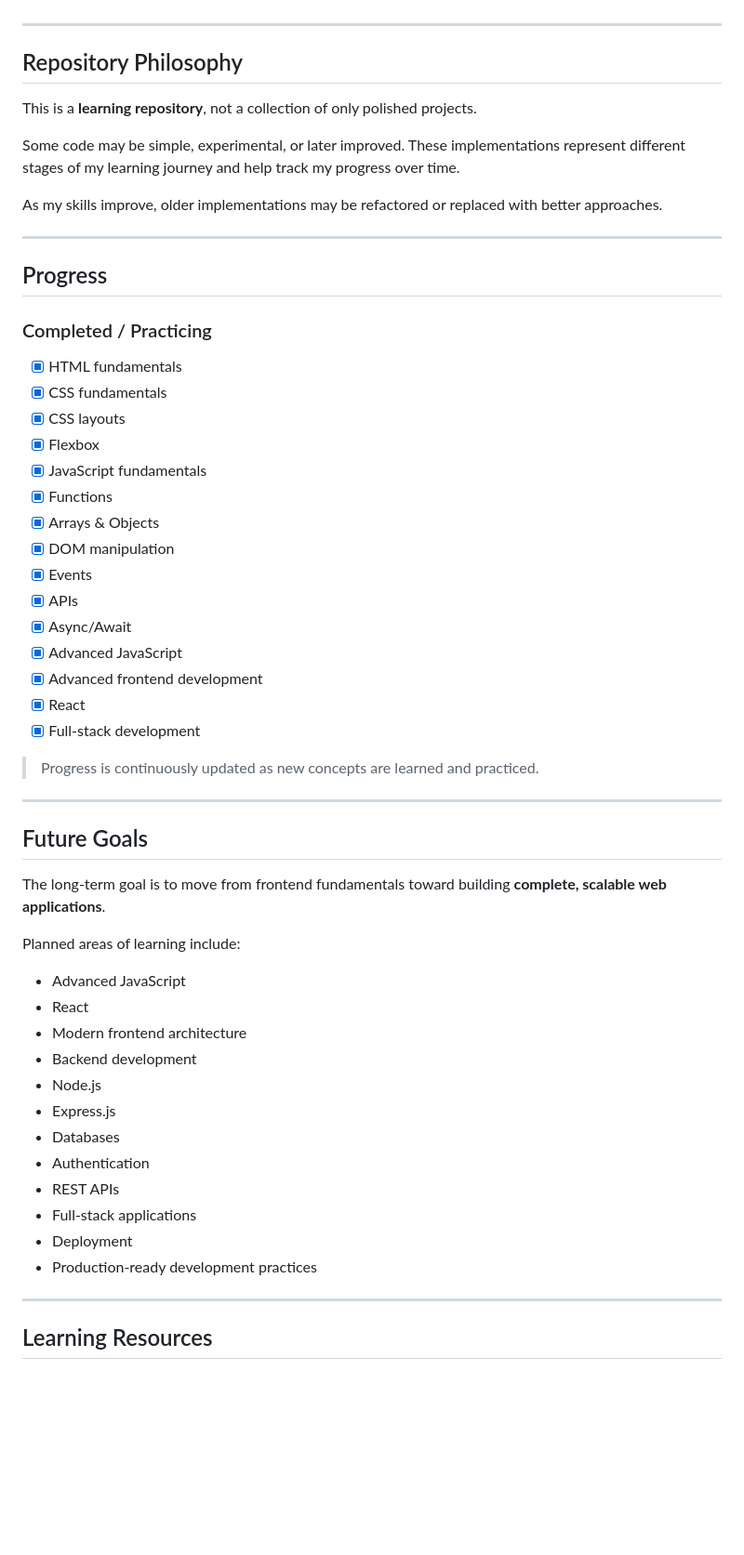
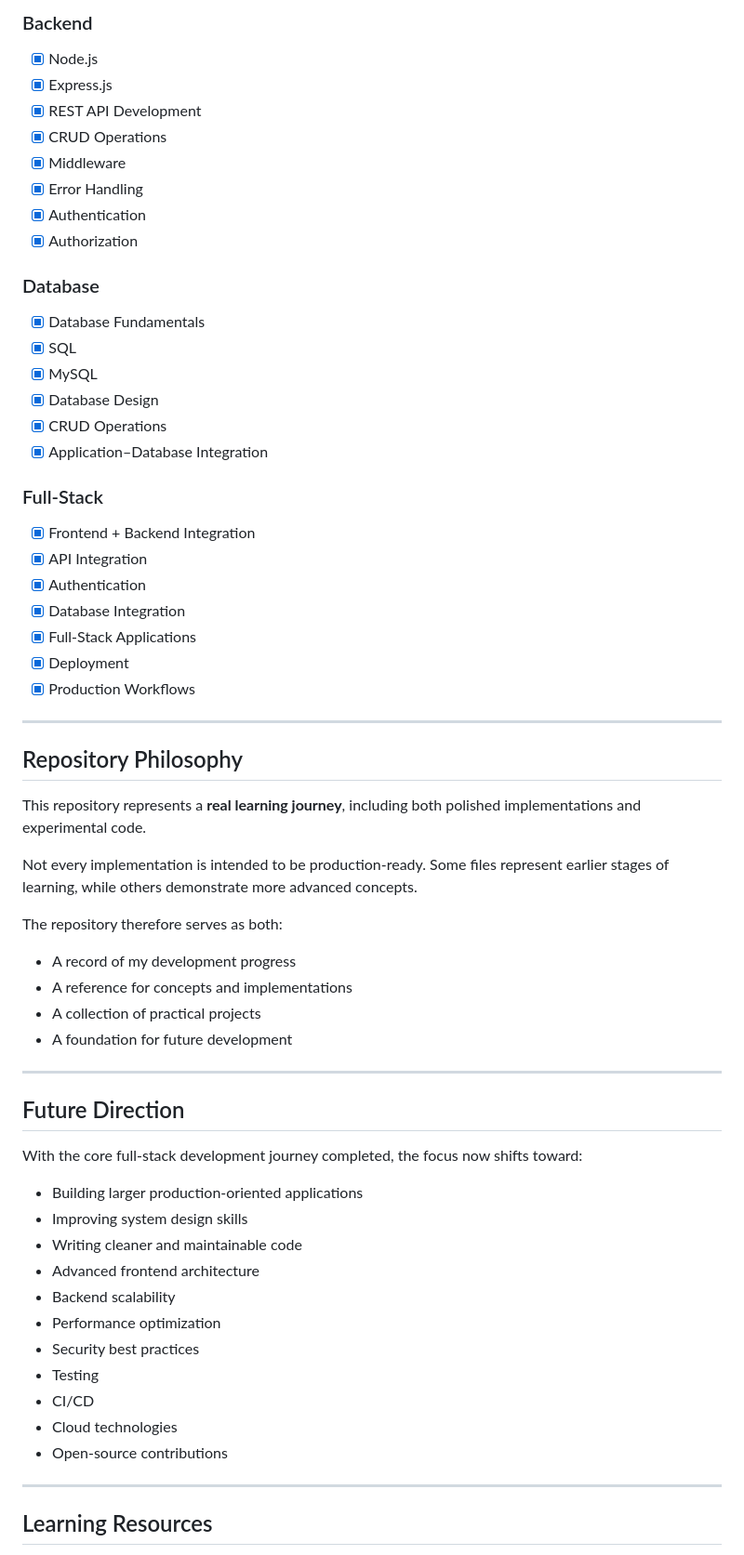
Before and after one commit to hs-techlabs/frontend-AC, a Markdown page: README.md, the part around one of its changes. Shown at 93% size. Rendered like a GitHub page; blank space fills up the shorter version.

```diff
--- a/README.md
+++ b/README.md
@@ -149,58 +299,65 @@ I try to understand **why the code works**, rather than simply reproducing code
+### Backend
+
+* [x] Node.js
+* [x] Express.js
+* [x] REST API Development
+* [x] CRUD Operations
+* [x] Middleware
+* [x] Error Handling
+* [x] Authentication
+* [x] Authorization
+
+### Database
+
+* [x] Database Fundamentals
+* [x] SQL
+* [x] MySQL
+* [x] Database Design
+* [x] CRUD Operations
+* [x] Application–Database Integration
+
+### Full-Stack
+
+* [x] Frontend + Backend Integration
+* [x] API Integration
+* [x] Authentication
+* [x] Database Integration
+* [x] Full-Stack Applications
+* [x] Deployment
+* [x] Production Workflows
 
 ---
 
 ## Repository Philosophy
 
-This is a **learning repository**, not a collection of only polished projects.
+This repository represents a **real learning journey**, including both polished implementations and experimental code.
 
-Some code may be simple, experimental, or later improved. These implementations represent different stages of my learning journey and help track my progress over time.
+Not every implementation is intended to be production-ready. Some files represent earlier stages of learning, while others demonstrate more advanced concepts.
 
-As my skills improve, older implementations may be refactored or replaced with better approaches.
+The repository therefore serves as both:
+
+* A record of my development progress
+* A reference for concepts and implementations
+* A collection of practical projects
+* A foundation for future development
 
 ---
 
-## Progress
+## Future Direction
 
-### Completed / Practicing
+With the core full-stack development journey completed, the focus now shifts toward:
 
-* [x] HTML fundamentals
-* [x] CSS fundamentals
-* [x] CSS layouts
-* [x] Flexbox
-* [x] JavaScript fundamentals
-* [x] Functions
-* [x] Arrays & Objects
-* [x] DOM manipulation
-* [x] Events
-* [x] APIs
-* [x] Async/Await
-* [x] Advanced JavaScript
-* [x] Advanced frontend development
-* [x] React
-* [x] Full-stack development
-
-> Progress is continuously updated as new concepts are learned and practiced.
-
----
-
-## Future Goals
-
-The long-term goal is to move from frontend fundamentals toward building **complete, scalable web applications**.
-
-Planned areas of learning include:
-
-* Advanced JavaScript
-* React
-* Modern frontend architecture
-* Backend development
-* Node.js
-* Express.js
-* Databases
-* Authentication
-* REST APIs
-* Full-stack applications
-* Deployment
-* Production-ready development practices
+* Building larger production-oriented applications
+* Improving system design skills
+* Writing cleaner and maintainable code
+* Advanced frontend architecture
+* Backend scalability
+* Performance optimization
+* Security best practices
+* Testing
+* CI/CD
+* Cloud technologies
+* Open-source contributions
 
 ---
 
```
Also changed, not shown: other parts of README.md (+227 -71 lines).
